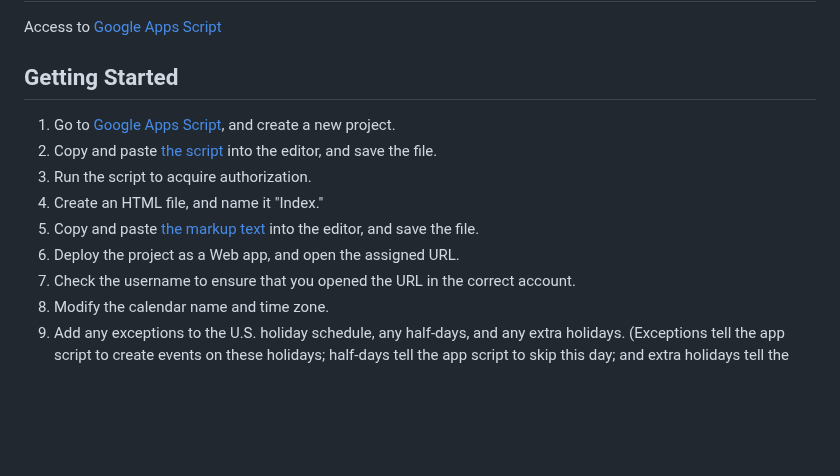
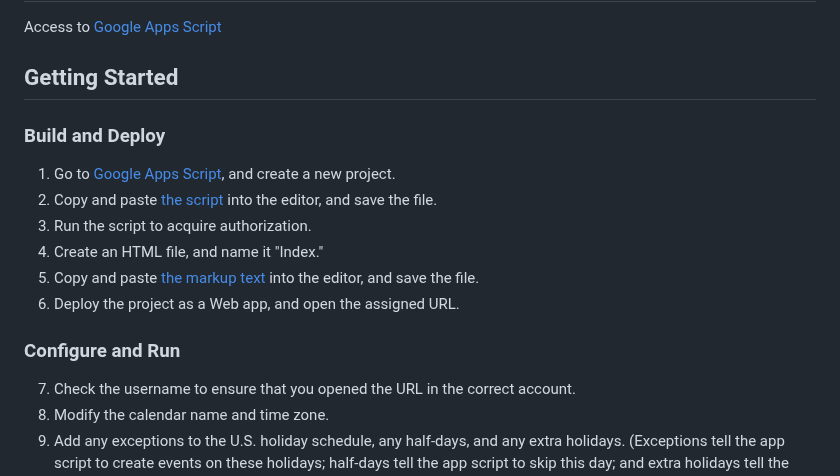
Before and after one commit to saegl5/jiayou_create_calendar, a Markdown page: README.md, the part around the change. Rendered like a GitHub page; blank space fills up the shorter version.

Commit message:
add subheadings

```diff
--- a/README.md
+++ b/README.md
@@ -14,12 +14,17 @@ Access to [Google Apps Script](https://script.google.com/)
 
 ## Getting Started
 
+### Build and Deploy
+
 1. Go to [Google Apps Script](https://script.google.com/), and create a new project.
 2. Copy and paste [the script](./Code.gs) into the editor, and save the file.
 3. Run the script to acquire authorization.
 4. Create an HTML file, and name it "Index."
 5. Copy and paste [the markup text](./Index.html) into the editor, and save the file.
 6. Deploy the project as a Web app, and open the assigned URL.
+
+### Configure and Run
+
 7. Check the username to ensure that you opened the URL in the correct account.
 8. Modify the calendar name and time zone.
 9. Add any exceptions to the U.S. holiday schedule, any half-days, and any extra holidays. (Exceptions tell the app script to create events on these holidays; half-days tell the app script to skip this day; and extra holidays tell the app script _not_ to create events on these non-holidays.)
```
